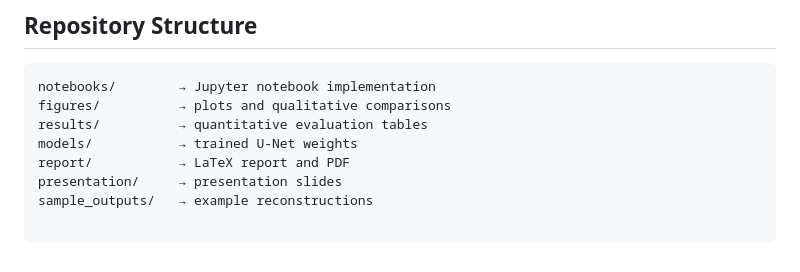
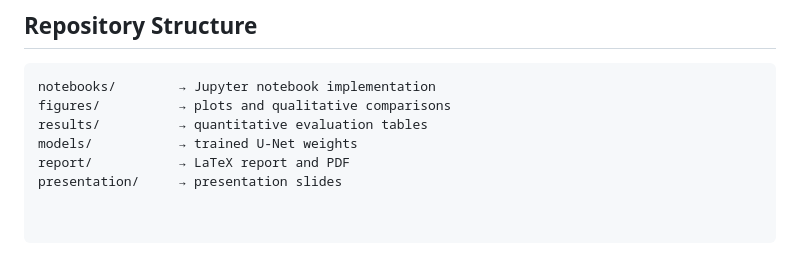
Before and after one commit to Vincenzo2603/Super-Resolution-on-FFHQ-Total-Variation-vs-U-Net, a Markdown page: README.md, the part around the change. Drawn GitHub-style.

```diff
--- a/README.md
+++ b/README.md
@@ -132,4 +132,3 @@ results/          → quantitative evaluation tables
 models/           → trained U-Net weights
 report/           → LaTeX report and PDF
 presentation/     → presentation slides
-sample_outputs/   → example reconstructions
```
